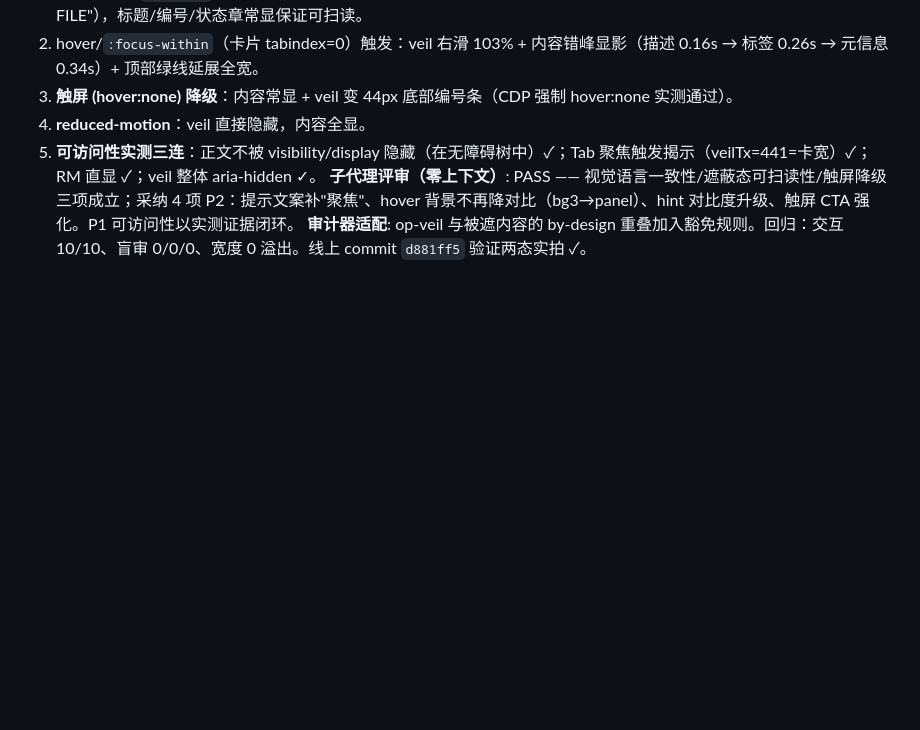
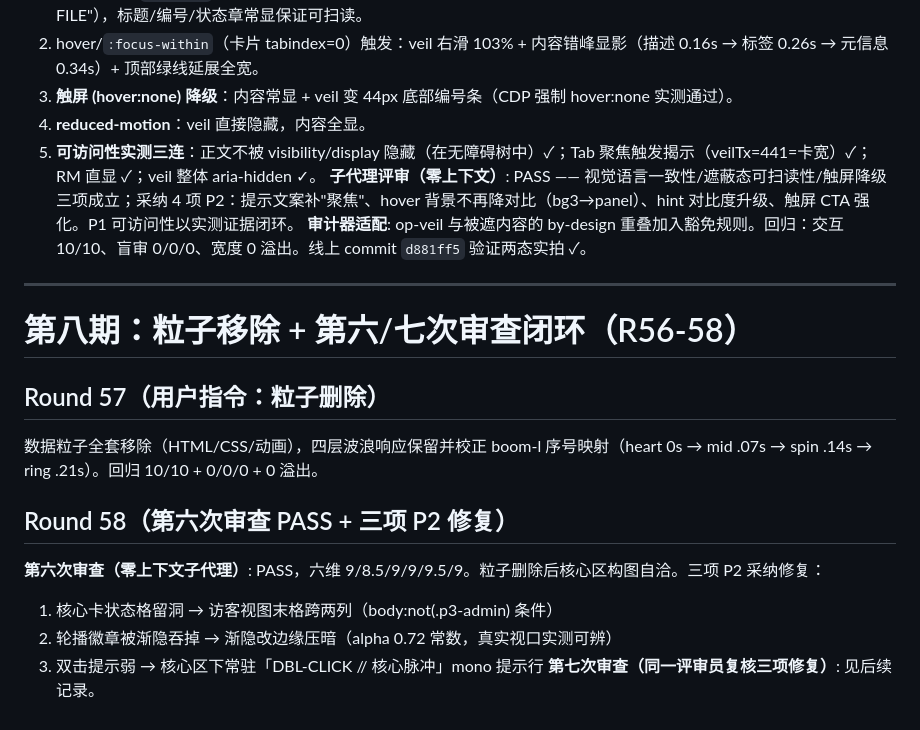
Before and after one commit to ponm3ay/ponm3ay.github.io, a Markdown page: ITERATIONS.md, the part around the change. Rendered like a GitHub page; blank space fills up the shorter version.

Commit message:
docs: R57-58 记录

```diff
--- a/ITERATIONS.md
+++ b/ITERATIONS.md
@@ -281,3 +281,25 @@ QA 环境：本机 Edge 156 无头（127.0.0.1:9222 常驻）+ node 静态服务
 5. **可访问性实测三连**：正文不被 visibility/display 隐藏（在无障碍树中）✓；Tab 聚焦触发揭示（veilTx=441=卡宽）✓；RM 直显 ✓；veil 整体 aria-hidden ✓。
 **子代理评审（零上下文）**: PASS —— 视觉语言一致性/遮蔽态可扫读性/触屏降级三项成立；采纳 4 项 P2：提示文案补"聚焦"、hover 背景不再降对比（bg3→panel）、hint 对比度升级、触屏 CTA 强化。P1 可访问性以实测证据闭环。
 **审计器适配**: op-veil 与被遮内容的 by-design 重叠加入豁免规则。回归：交互 10/10、盲审 0/0/0、宽度 0 溢出。线上 commit `d881ff5` 验证两态实拍 ✓。
+
+
+
+
+
+
+
+
+
+---
+
+# 第八期：粒子移除 + 第六/七次审查闭环（R56-58）
+
+## Round 57（用户指令：粒子删除）
+数据粒子全套移除（HTML/CSS/动画），四层波浪响应保留并校正 boom-l 序号映射（heart 0s → mid .07s → spin .14s → ring .21s）。回归 10/10 + 0/0/0 + 0 溢出。
+
+## Round 58（第六次审查 PASS + 三项 P2 修复）
+**第六次审查（零上下文子代理）**: PASS，六维 9/8.5/9/9/9.5/9。粒子删除后核心区构图自洽。三项 P2 采纳修复：
+1. 核心卡状态格留洞 → 访客视图末格跨两列（body:not(.p3-admin) 条件）
+2. 轮播徽章被渐隐吞掉 → 渐隐改边缘压暗（alpha 0.72 常数，真实视口实测可辨）
+3. 双击提示弱 → 核心区下常驻「DBL-CLICK // 核心脉冲」mono 提示行
+**第七次审查（同一评审员复核三项修复）**: 见后续记录。
```
